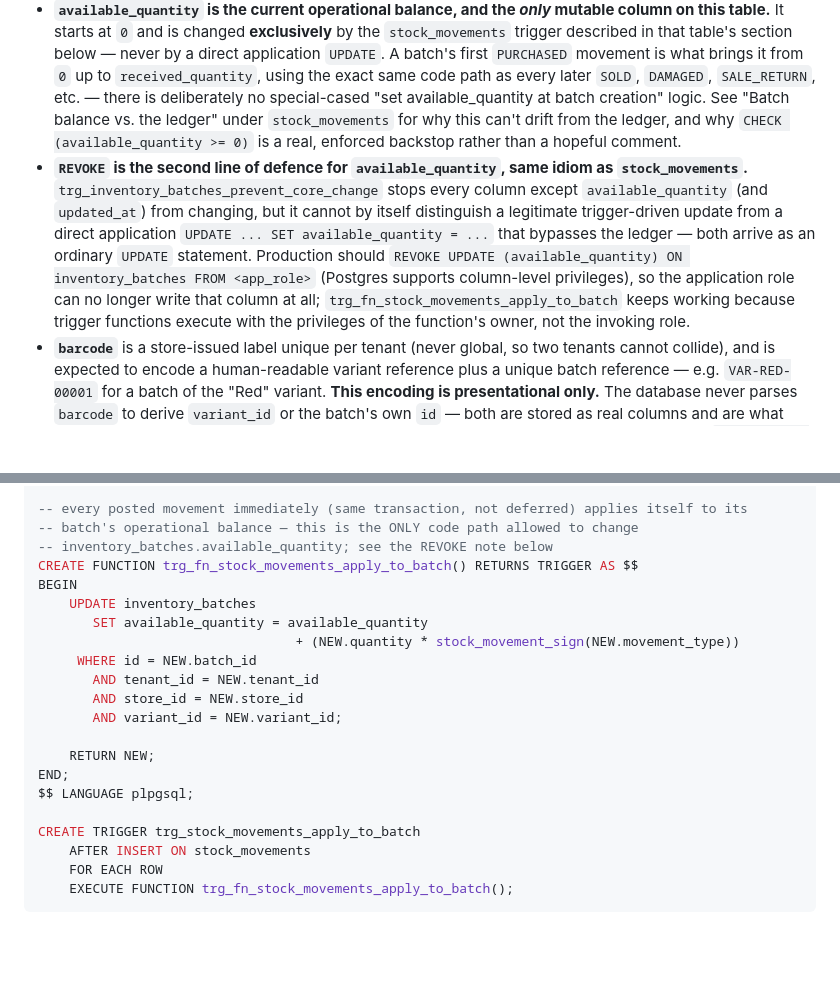
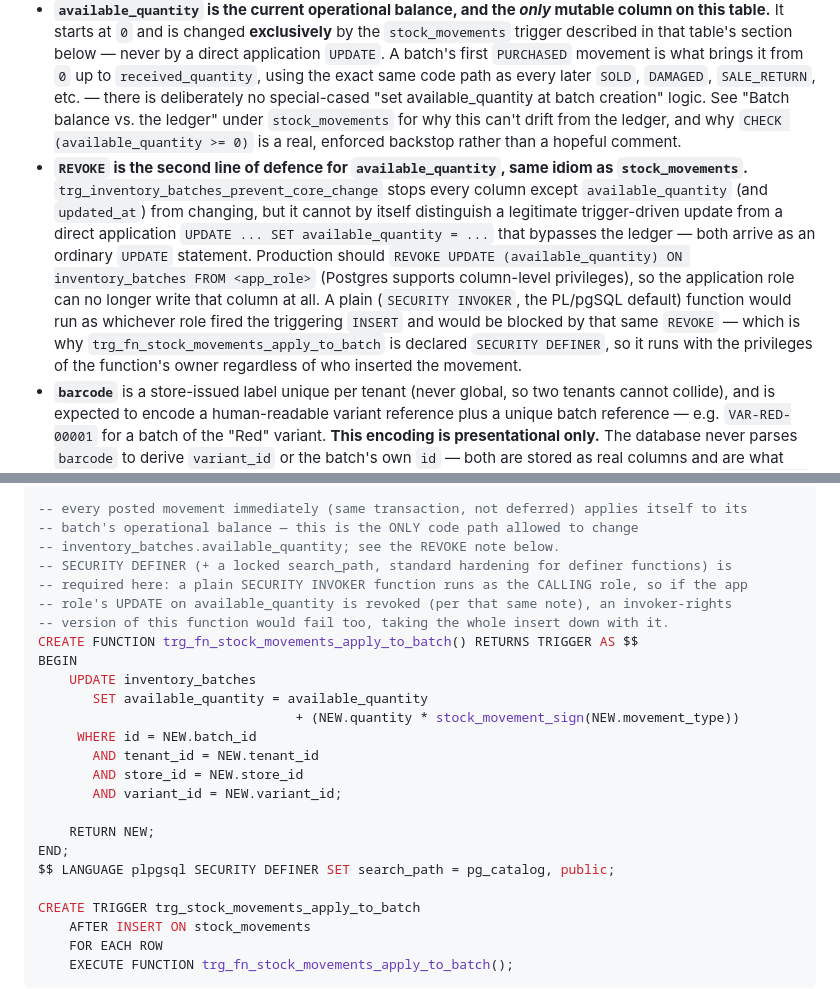
Before and after one commit to vatsancode/ZenZoo, a Markdown page: docs/db-design.md, 2 parts joined by grey strips. GitHub-like rendering; blank space fills up the shorter version.

Commit message:
Fix a real bug: mark the batch-balance trigger function SECURITY DEFINER
trg_fn_stock_movements_apply_to_batch runs an UPDATE against
inventory_batches.available_quantity from inside a trigger on
stock_movements. The REVOKE note beside it says the app role loses
UPDATE on that column — but a plain SECURITY INVOKER function (the
PL/pgSQL default, which is what was written) executes as the CALLING
role, so that REVOKE would have broken the trigger itself, taking
every stock_movements insert down with it. Mark the function SECURITY
DEFINER with a locked search_path and correct the note's previously
inaccurate claim about trigger privilege semantics.

Co-Authored-By: Claude Sonnet 5 <noreply@anthropic.com>
Claude-Session: https://claude.ai/code/session_01CGT6rReiuifmtMox38hwnR

```diff
--- a/docs/db-design.md
+++ b/docs/db-design.md
@@ -899,7 +899,7 @@ CREATE CONSTRAINT TRIGGER trg_inventory_batches_insert_guard
 - **`unit_cost` on the batch is the cost basis of that stock, and only that.** It starts as the purchase line's cost and is immutable. It is a separate column from `purchase_items.unit_cost` because the effective cost per unit can later include allocated discount, tax or freight, and because margin and cost-of-goods reporting must never depend on a line that could be edited. **No purchase-tax or sales-tax field lives here** — tax is a transaction-side concept (`purchase_items.tax_amount` today, a future `sale_items.sales_tax_amount`), and the batch tracks acquisition cost for valuation, not tax. If inventory valuation is ever demonstrated to need a tax-inclusive cost basis, that is a deliberate follow-up decision, not a default.
 - **`received_quantity` is immutable and whole-number only**: it is how many units arrived, not how many remain, and Phase 1 does not support fractional batch quantities (weighed goods are a future facet, not modelled yet). `purchase_items.quantity` upstream stays `NUMERIC(12,3)` for that future — a batch is still always created with a whole-number `received_quantity`, which is the boundary where "a line can in principle be fractional" meets "a physical batch on a shelf cannot" in Phase 1.
 - **`available_quantity` is the current operational balance, and the *only* mutable column on this table.** It starts at `0` and is changed **exclusively** by the `stock_movements` trigger described in that table's section below — never by a direct application `UPDATE`. A batch's first `PURCHASED` movement is what brings it from `0` up to `received_quantity`, using the exact same code path as every later `SOLD`, `DAMAGED`, `SALE_RETURN`, etc. — there is deliberately no special-cased "set available_quantity at batch creation" logic. See "Batch balance vs. the ledger" under `stock_movements` for why this can't drift from the ledger, and why `CHECK (available_quantity >= 0)` is a real, enforced backstop rather than a hopeful comment.
-- **`REVOKE` is the second line of defence for `available_quantity`, same idiom as `stock_movements`.** `trg_inventory_batches_prevent_core_change` stops every column except `available_quantity` (and `updated_at`) from changing, but it cannot by itself distinguish a legitimate trigger-driven update from a direct application `UPDATE ... SET available_quantity = ...` that bypasses the ledger — both arrive as an ordinary `UPDATE` statement. Production should `REVOKE UPDATE (available_quantity) ON inventory_batches FROM <app_role>` (Postgres supports column-level privileges), so the application role can no longer write that column at all; `trg_fn_stock_movements_apply_to_batch` keeps working because trigger functions execute with the privileges of the function's owner, not the invoking role.
+- **`REVOKE` is the second line of defence for `available_quantity`, same idiom as `stock_movements`.** `trg_inventory_batches_prevent_core_change` stops every column except `available_quantity` (and `updated_at`) from changing, but it cannot by itself distinguish a legitimate trigger-driven update from a direct application `UPDATE ... SET available_quantity = ...` that bypasses the ledger — both arrive as an ordinary `UPDATE` statement. Production should `REVOKE UPDATE (available_quantity) ON inventory_batches FROM <app_role>` (Postgres supports column-level privileges), so the application role can no longer write that column at all. A plain (`SECURITY INVOKER`, the PL/pgSQL default) function would run as whichever role fired the triggering `INSERT` and would be blocked by that same `REVOKE` — which is why `trg_fn_stock_movements_apply_to_batch` is declared `SECURITY DEFINER`, so it runs with the privileges of the function's owner regardless of who inserted the movement.
 - **`barcode`** is a store-issued label unique per tenant (never global, so two tenants cannot collide), and is expected to encode a human-readable variant reference plus a unique batch reference — e.g. `VAR-RED-00001` for a batch of the "Red" variant. **This encoding is presentational only.** The database never parses `barcode` to derive `variant_id` or the batch's own `id` — both are stored as real columns and are what every join, constraint and query actually uses. Scanning a barcode is a lookup by the unique `(tenant_id, barcode)` index, which returns the row; the row's own `variant_id` (and, through it, cost and selling price) is what the application reads next.
 - **No `status` column.** The previous `active` / `blocked` / `archived` states are superseded by `available_quantity`: "sold out" is `available_quantity = 0`, and a `DAMAGED`/`LOST` movement already removes damaged or lost stock from `available_quantity` directly, so those units stop being sellable without a separate "blocked" flag. A distinct "held out of sale but not damaged/lost" state (e.g. a recall on stock that is otherwise fine) is not modelled in Phase 1; if that need shows up, it is an additive column, not a redesign.
 - **`available_quantity` is not clamped to `received_quantity` — only the floor is enforced.** Nothing prevents `available_quantity` from exceeding `received_quantity` if, say, a `SALE_RETURN` is posted incorrectly; that's a data-entry mistake to catch (e.g. via the reconciliation query above, or an application-level sanity check) and correct with a compensating movement, not a scenario the schema hard-forbids. The floor is different: `CHECK (available_quantity >= 0)` is a hard, transaction-failing constraint (see "Batch balance vs. the ledger"), because going negative means the physical scan/sale that triggered it cannot actually be fulfilled — an asymmetry that matches the real-world asymmetry between "can't sell what isn't there" and "a return was probably just logged against the wrong batch."
@@ -1010,7 +1010,11 @@ SELECT tenant_id, store_id, variant_id, batch_id,
 
 -- every posted movement immediately (same transaction, not deferred) applies itself to its
 -- batch's operational balance — this is the ONLY code path allowed to change
--- inventory_batches.available_quantity; see the REVOKE note below
+-- inventory_batches.available_quantity; see the REVOKE note below.
+-- SECURITY DEFINER (+ a locked search_path, standard hardening for definer functions) is
+-- required here: a plain SECURITY INVOKER function runs as the CALLING role, so if the app
+-- role's UPDATE on available_quantity is revoked (per that same note), an invoker-rights
+-- version of this function would fail too, taking the whole insert down with it.
 CREATE FUNCTION trg_fn_stock_movements_apply_to_batch() RETURNS TRIGGER AS $$
 BEGIN
     UPDATE inventory_batches
@@ -1023,7 +1027,7 @@ BEGIN
 
     RETURN NEW;
 END;
-$$ LANGUAGE plpgsql;
+$$ LANGUAGE plpgsql SECURITY DEFINER SET search_path = pg_catalog, public;
 
 CREATE TRIGGER trg_stock_movements_apply_to_batch
     AFTER INSERT ON stock_movements
```
